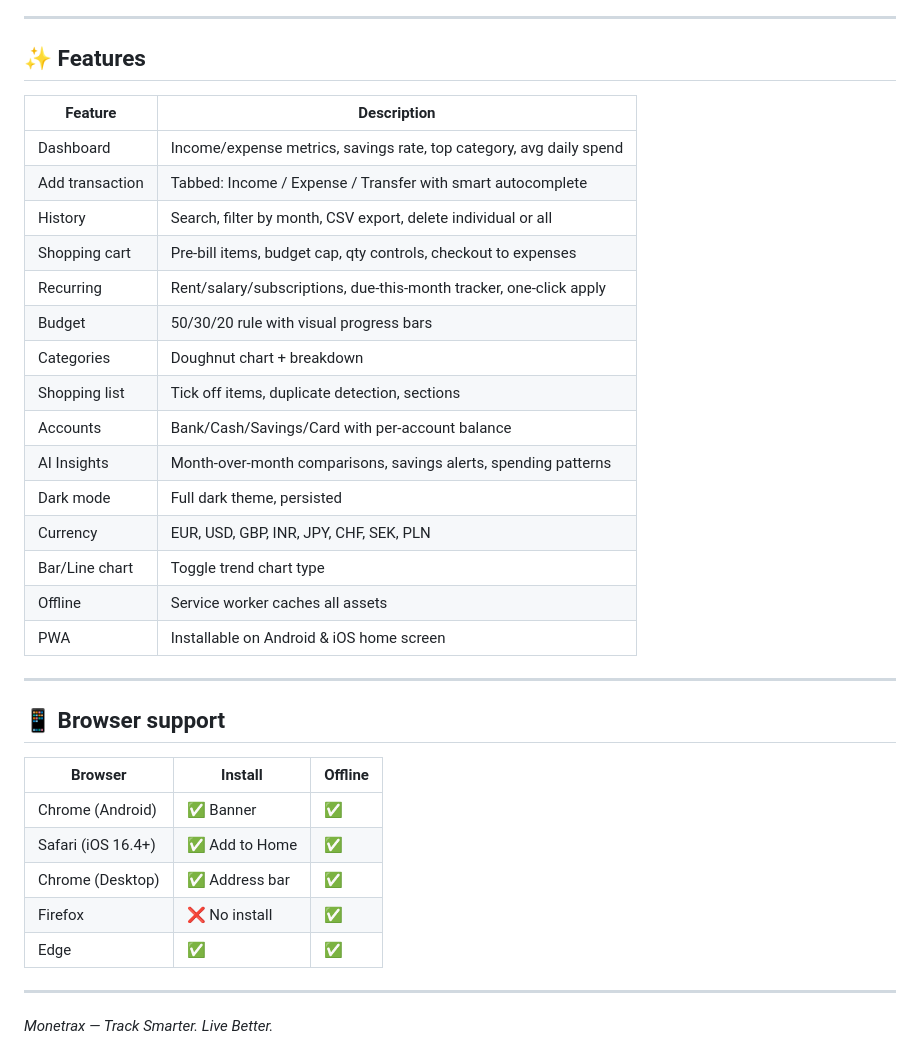
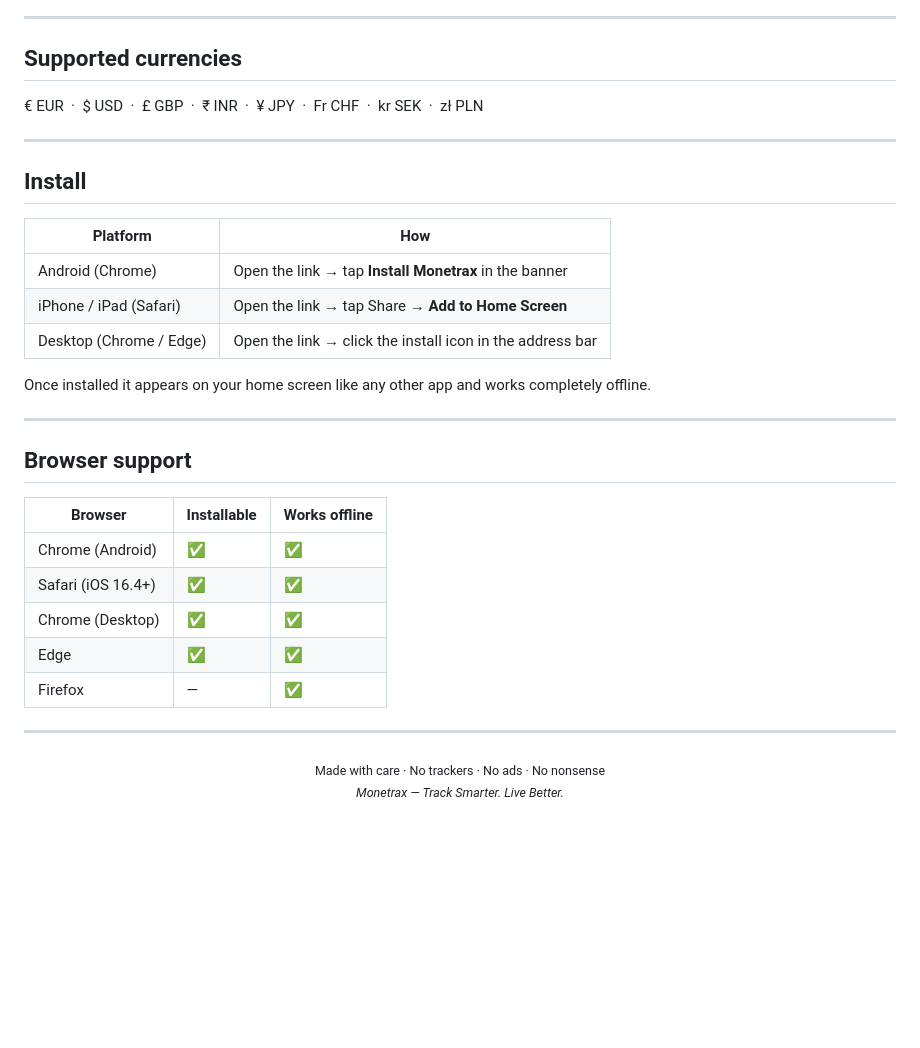
Before and after one commit to Chir-nth/Monetarx, a Markdown page: README.md, the part around one of its changes. GitHub-like rendering; blank space fills up the shorter version.

```diff
--- a/README.md
+++ b/README.md
@@ -89,38 +58,38 @@ Then open `http://localhost:8080`
 
 ---
 
-## ✨ Features
+## Supported currencies
 
-| Feature | Description |
-|---|---|
-| Dashboard | Income/expense metrics, savings rate, top category, avg daily spend |
-| Add transaction | Tabbed: Income / Expense / Transfer with smart autocomplete |
-| History | Search, filter by month, CSV export, delete individual or all |
-| Shopping cart | Pre-bill items, budget cap, qty controls, checkout to expenses |
-| Recurring | Rent/salary/subscriptions, due-this-month tracker, one-click apply |
-| Budget | 50/30/20 rule with visual progress bars |
-| Categories | Doughnut chart + breakdown |
-| Shopping list | Tick off items, duplicate detection, sections |
-| Accounts | Bank/Cash/Savings/Card with per-account balance |
-| AI Insights | Month-over-month comparisons, savings alerts, spending patterns |
-| Dark mode | Full dark theme, persisted |
-| Currency | EUR, USD, GBP, INR, JPY, CHF, SEK, PLN |
-| Bar/Line chart | Toggle trend chart type |
-| Offline | Service worker caches all assets |
-| PWA | Installable on Android & iOS home screen |
+€ EUR &nbsp;·&nbsp; $ USD &nbsp;·&nbsp; £ GBP &nbsp;·&nbsp; ₹ INR &nbsp;·&nbsp; ¥ JPY &nbsp;·&nbsp; Fr CHF &nbsp;·&nbsp; kr SEK &nbsp;·&nbsp; zł PLN
 
 ---
 
-## 📱 Browser support
+## Install
 
-| Browser | Install | Offline |
-|---|---|---|
-| Chrome (Android) | ✅ Banner | ✅ |
-| Safari (iOS 16.4+) | ✅ Add to Home | ✅ |
-| Chrome (Desktop) | ✅ Address bar | ✅ |
-| Firefox | ❌ No install | ✅ |
-| Edge | ✅ | ✅ |
+| Platform | How |
+|---|---|
+| Android (Chrome) | Open the link → tap **Install Monetrax** in the banner |
+| iPhone / iPad (Safari) | Open the link → tap Share → **Add to Home Screen** |
+| Desktop (Chrome / Edge) | Open the link → click the install icon in the address bar |
+
+Once installed it appears on your home screen like any other app and works completely offline.
 
 ---
 
-*Monetrax — Track Smarter. Live Better.*
+## Browser support
+
+| Browser | Installable | Works offline |
+|---|---|---|
+| Chrome (Android) | ✅ | ✅ |
+| Safari (iOS 16.4+) | ✅ | ✅ |
+| Chrome (Desktop) | ✅ | ✅ |
+| Edge | ✅ | ✅ |
+| Firefox | — | ✅ |
+
+---
+
+<div align="center">
+  <sub>Made with care · No trackers · No ads · No nonsense</sub>
+  <br />
+  <sub><em>Monetrax — Track Smarter. Live Better.</em></sub>
+</div>
```
Also changed, not shown: other parts of README.md (+37 -68 lines).
